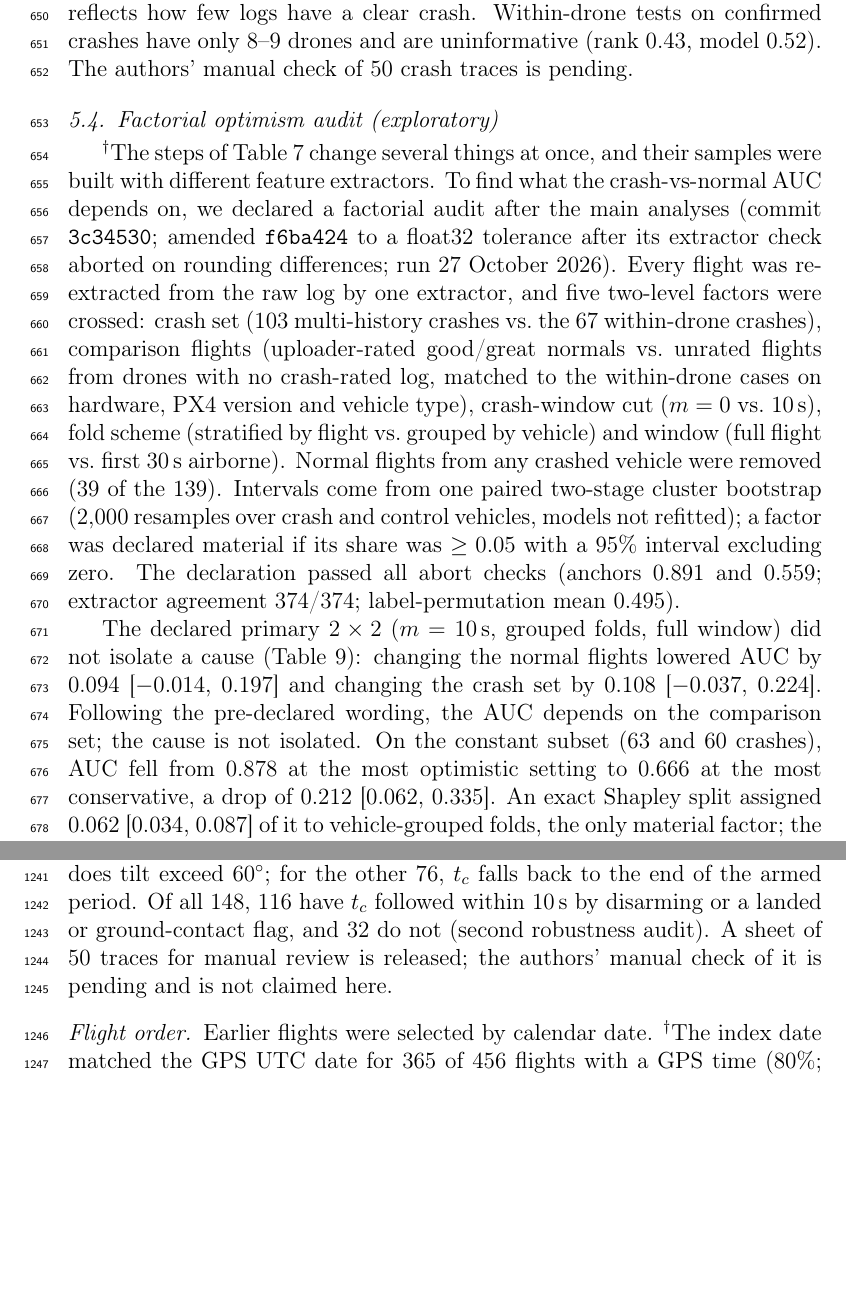
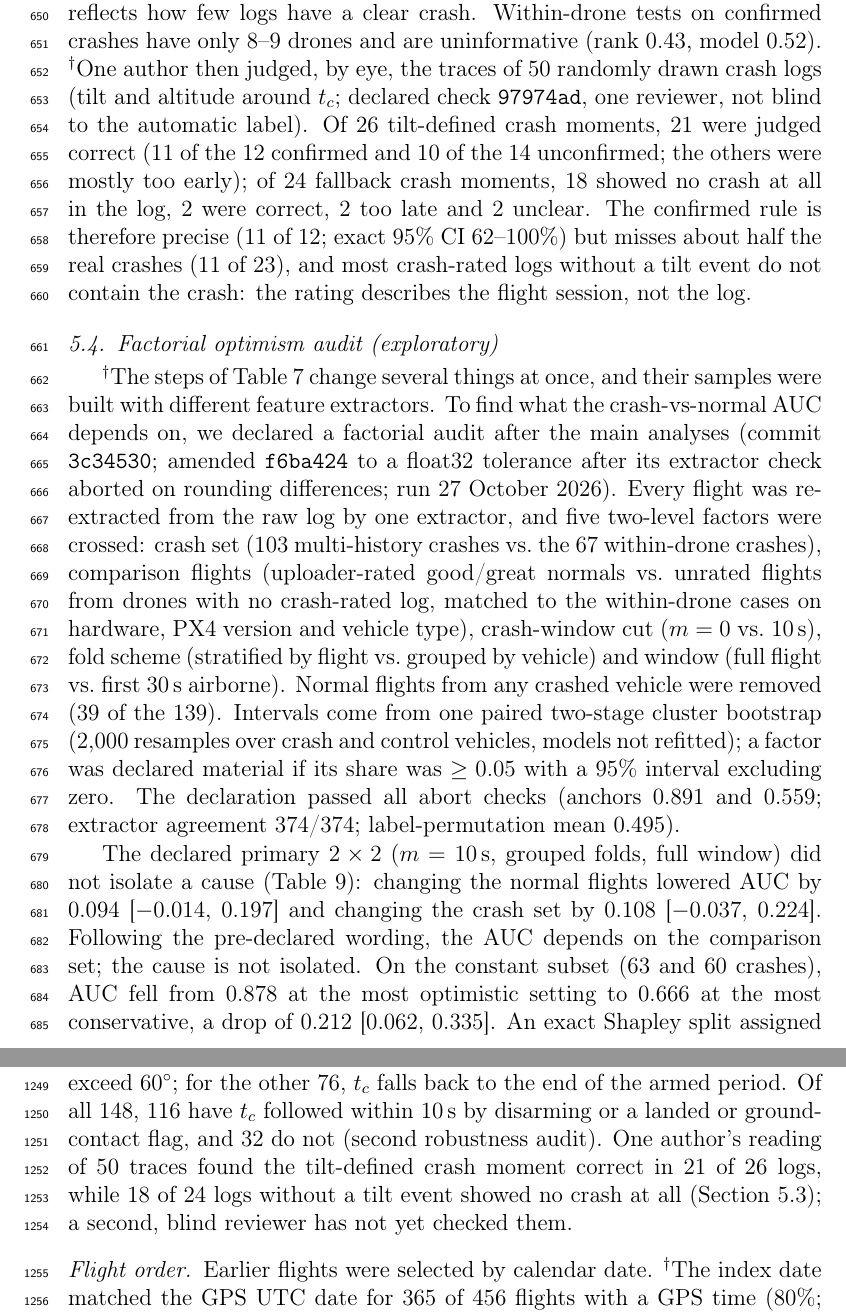
Before and after one commit to AdityaPathare46/aerofleet, a LaTeX paper (docs/paper/latex/main.tex): two parts of pages 22 and 50 of 57 before the commit and two parts of pages 22 and 50 of 58 after it, joined at a grey line, cut so that both start at the same text, the shorter picture padded with empty space. Compiled offline with pdfLaTeX.

Commit message:
Paper: Report crash-moment review; correct aircraft-recall CI
One author's reading of 50 traces replaces the 'pending' text: tilt-defined
crash moments correct in 21 of 26; 18 of 24 fallback logs contain no
crash; confirmed rule precise (11/12) but misses half the real crashes.
Revision-table row added. Exact 95% CI for 18/32 corrected to 37.7-73.6%.
PDF, Word, Overleaf zip, HANDOFF and critical_review rebuilt.

Co-Authored-By: Claude Opus 5.5 <noreply@anthropic.com>

```diff
--- a/docs/paper/latex/main.tex
+++ b/docs/paper/latex/main.tex
@@ -614,7 +614,7 @@ Stick deflection (p95) & 0.32 & 0.33 & 0.35 \\
 
 \paragraph{Crashes with a confirmed crash moment$^\dagger$}
 \label{sec:confirmed}
-The crash moment $t_c$ is defined by tilt above $60^\circ$; we call a crash confirmed when that tilt is also followed within 10\,s by disarming or a landed or ground-contact flag. Only 40 of the 148 modelled crash logs are confirmed; 32 have the tilt without that follow-up, and in 76 tilt never exceeds $60^\circ$, so $t_c$ falls back to the end of the armed period (of the 101 within-drone crashes, 18 are confirmed). Every window analysis is therefore dominated by crashes whose crash moment is uncertain. On the constant cohort with folds grouped by vehicle (89 crashes, 124 normal flights), removing the last 10\,s lowered AUC by 0.035 (0.833 to 0.799), so the declared leak criterion ($\ge 0.10$) still fails. Restricted to the 25 confirmed crashes in that cohort, the drop was 0.103 (0.867 to 0.764), which meets the criterion; in the factorial pipeline the window effect was 0.056 [$-0.010$, 0.139] for confirmed crashes against 0.014 [$-0.027$, 0.038] for all, below the declared materiality rule (third robustness audit, \texttt{48c2fa7}). Crash-window leakage may therefore matter for clear crashes; the small overall effect partly reflects how few logs have a clear crash. Within-drone tests on confirmed crashes have only 8--9 drones and are uninformative (rank 0.43, model 0.52). The authors' manual check of 50 crash traces is pending.
+The crash moment $t_c$ is defined by tilt above $60^\circ$; we call a crash confirmed when that tilt is also followed within 10\,s by disarming or a landed or ground-contact flag. Only 40 of the 148 modelled crash logs are confirmed; 32 have the tilt without that follow-up, and in 76 tilt never exceeds $60^\circ$, so $t_c$ falls back to the end of the armed period (of the 101 within-drone crashes, 18 are confirmed). Every window analysis is therefore dominated by crashes whose crash moment is uncertain. On the constant cohort with folds grouped by vehicle (89 crashes, 124 normal flights), removing the last 10\,s lowered AUC by 0.035 (0.833 to 0.799), so the declared leak criterion ($\ge 0.10$) still fails. Restricted to the 25 confirmed crashes in that cohort, the drop was 0.103 (0.867 to 0.764), which meets the criterion; in the factorial pipeline the window effect was 0.056 [$-0.010$, 0.139] for confirmed crashes against 0.014 [$-0.027$, 0.038] for all, below the declared materiality rule (third robustness audit, \texttt{48c2fa7}). Crash-window leakage may therefore matter for clear crashes; the small overall effect partly reflects how few logs have a clear crash. Within-drone tests on confirmed crashes have only 8--9 drones and are uninformative (rank 0.43, model 0.52). $^\dagger$One author then judged, by eye, the traces of 50 randomly drawn crash logs (tilt and altitude around $t_c$; declared check \texttt{97974ad}, one reviewer, not blind to the automatic label). Of 26 tilt-defined crash moments, 21 were judged correct (11 of the 12 confirmed and 10 of the 14 unconfirmed; the others were mostly too early); of 24 fallback crash moments, 18 showed no crash at all in the log, 2 were correct, 2 too late and 2 unclear. The confirmed rule is therefore precise (11 of 12; exact 95\% CI 62--100\%) but misses about half the real crashes (11 of 23), and most crash-rated logs without a tilt event do not contain the crash: the rating describes the flight session, not the log.
 
 \subsection{Factorial optimism audit (exploratory)}
 \label{sec:factorial}
@@ -1055,7 +1056,7 @@ under the initial $\ge 1.10$ filter).
 sequence models or frequency-domain IMU features might capture short precursors that summaries miss. This was not
 tested.
 
-\paragraph{What a crash rating means$^\dagger$} An uploader's crash rating does not show that the aircraft was lost, but the archive cannot show that it survived either. Of 490 crash-rated logs from real hardware with a vehicle identifier, 264 (54\%) have a later-dated log from the same flight-controller serial (median 4.5 days later; 83 within one day); among the 40 crashed airframes of the between-drone test the share is 78\% (median one day). Because a flight controller can be moved to a new frame, this shows that the controller was flown again, not that the aircraft survived; the same-day flights after the crash found by GPS time are consistent with minor incidents but do not prove them. The crash moment is also uncertain: in only 72 of the 148 modelled crash logs does tilt exceed $60^\circ$; for the other 76, $t_c$ falls back to the end of the armed period. Of all 148, 116 have $t_c$ followed within 10\,s by disarming or a landed or ground-contact flag, and 32 do not (second robustness audit). A sheet of 50 traces for manual review is released; the authors' manual check of it is pending and is not claimed here.
+\paragraph{What a crash rating means$^\dagger$} An uploader's crash rating does not show that the aircraft was lost, but the archive cannot show that it survived either. Of 490 crash-rated logs from real hardware with a vehicle identifier, 264 (54\%) have a later-dated log from the same flight-controller serial (median 4.5 days later; 83 within one day); among the 40 crashed airframes of the between-drone test the share is 78\% (median one day). Because a flight controller can be moved to a new frame, this shows that the controller was flown again, not that the aircraft survived; the same-day flights after the crash found by GPS time are consistent with minor incidents but do not prove them. The crash moment is also uncertain: in only 72 of the 148 modelled crash logs does tilt exceed $60^\circ$; for the other 76, $t_c$ falls back to the end of the armed period. Of all 148, 116 have $t_c$ followed within 10\,s by disarming or a landed or ground-contact flag, and 32 do not (second robustness audit). One author's reading of 50 traces found the tilt-defined crash moment correct in 21 of 26 logs, while 18 of 24 logs without a tilt event showed no crash at all (Section~\ref{sec:confirmed}); a second, blind reviewer has not yet checked them.
 
 \paragraph{Flight order} Earlier flights were selected by calendar date. $^\dagger$The index date matched the GPS UTC date for 365 of 456 flights with a GPS time (80\%; 90\% within one day), so it is mostly the flight date, and none of 221 flights dated before the crash day started after the crash by GPS time; the problem is confined to same-day flights, which a date cannot order. GPS times showed that 47 of 95 crash-day exposure flights in the between-drone sample, and 85 of 210 crash-day earlier flights in the within-drone sample, were flown after the crash. The between-drone result and the within-drone rank tests held without them; the caliper lift did not, and the within-drone model result depends on the feature pipeline (§\ref{sec:confounding}). Flights on earlier dates are ordered by the index date only, and 18 crash-day flights had no usable GPS time.
 
```
Also changed, not shown: docs/HANDOFF.md (+1 -0 lines), docs/paper/critical_review.md (+4 -0 lines), docs/paper/latex/main.pdf, docs/paper/submission/main.pdf, docs/paper/submission/manuscript.pdf, docs/paper/latex/main.tex (3 more changed lines), 2 other files.
